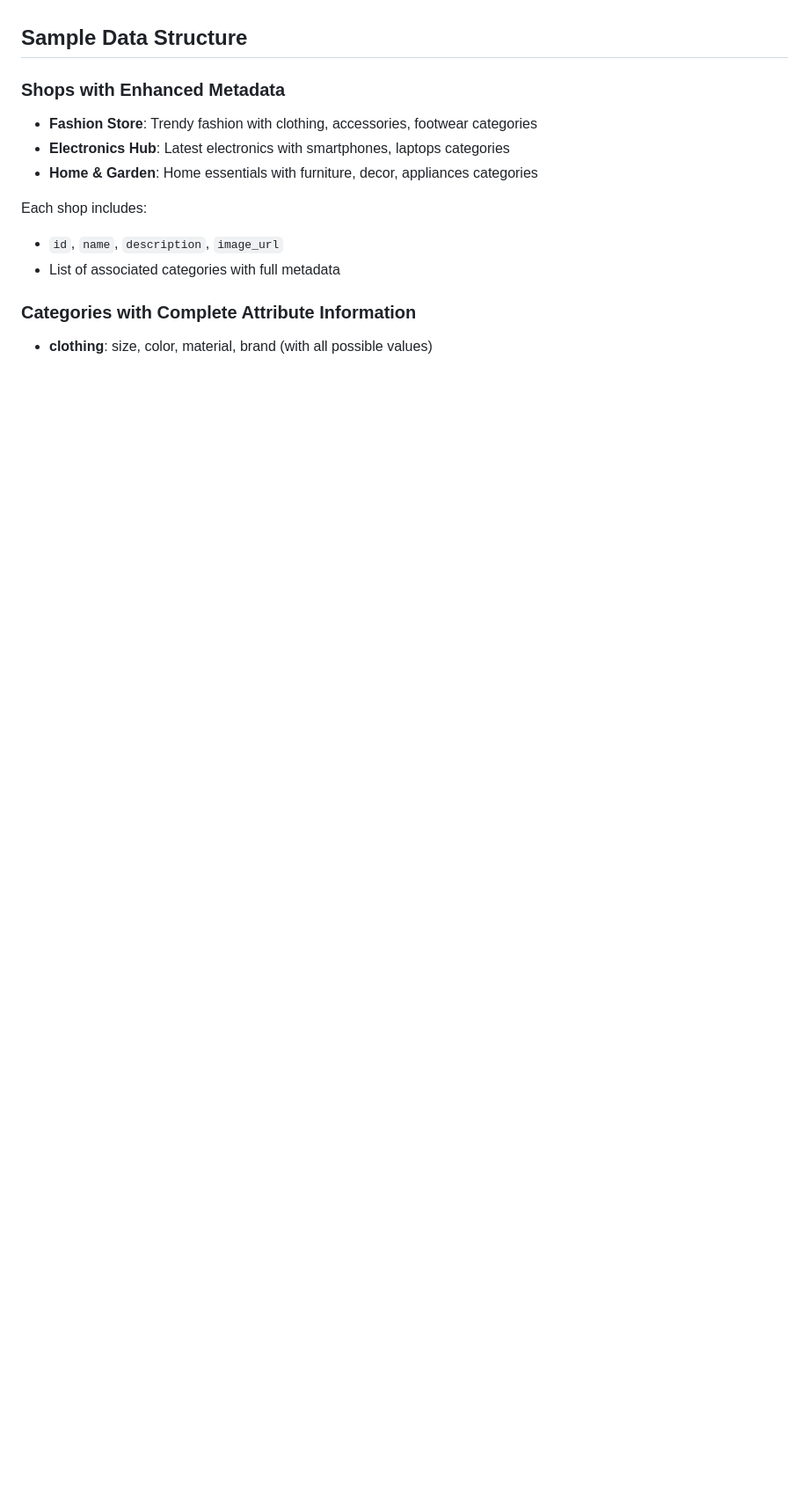
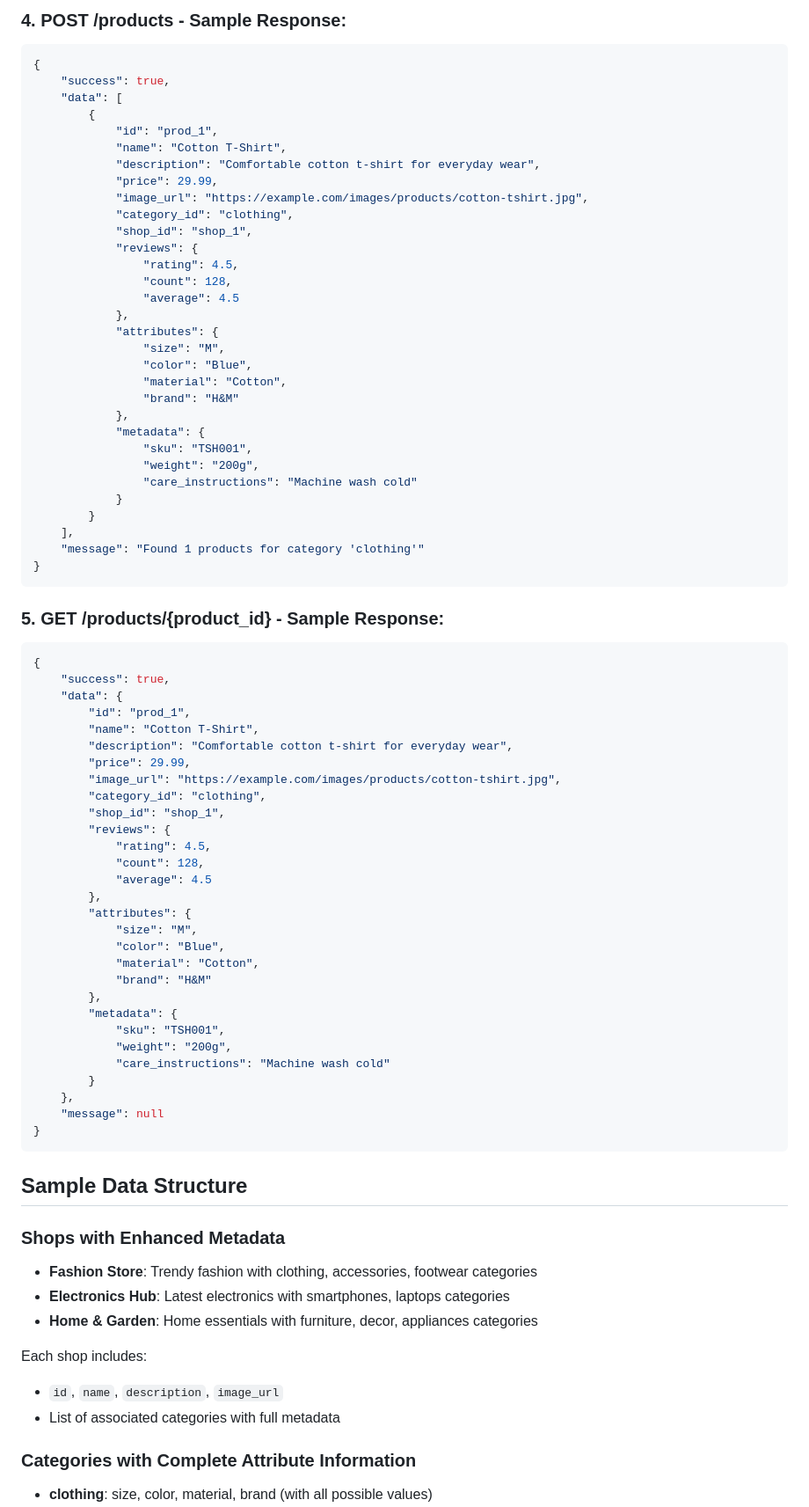
Before and after one commit to agarwal-manav/buzzhacks, a Markdown page: README.md, the part around one of its changes. Shown at 88% size. GitHub-like rendering; blank space fills up the shorter version.

Commit message:
added sample response

````diff
--- a/README.md
+++ b/README.md
@@ -95,3 +180,70 @@ Once the server is running, you can access:
+### 4. POST /products - Sample Response:
+```json
+{
+    "success": true,
+    "data": [
+        {
+            "id": "prod_1",
+            "name": "Cotton T-Shirt",
+            "description": "Comfortable cotton t-shirt for everyday wear",
+            "price": 29.99,
+            "image_url": "https://example.com/images/products/cotton-tshirt.jpg",
+            "category_id": "clothing",
+            "shop_id": "shop_1",
+            "reviews": {
+                "rating": 4.5,
+                "count": 128,
+                "average": 4.5
+            },
+            "attributes": {
+                "size": "M",
+                "color": "Blue",
+                "material": "Cotton",
+                "brand": "H&M"
+            },
+            "metadata": {
+                "sku": "TSH001",
+                "weight": "200g",
+                "care_instructions": "Machine wash cold"
+            }
+        }
+    ],
+    "message": "Found 1 products for category 'clothing'"
+}
+```
+
+### 5. GET /products/{product_id} - Sample Response:
+```json
+{
+    "success": true,
+    "data": {
+        "id": "prod_1",
+        "name": "Cotton T-Shirt",
+        "description": "Comfortable cotton t-shirt for everyday wear",
+        "price": 29.99,
+        "image_url": "https://example.com/images/products/cotton-tshirt.jpg",
+        "category_id": "clothing",
+        "shop_id": "shop_1",
+        "reviews": {
+            "rating": 4.5,
+            "count": 128,
+            "average": 4.5
+        },
+        "attributes": {
+            "size": "M",
+            "color": "Blue",
+            "material": "Cotton",
+            "brand": "H&M"
+        },
+        "metadata": {
+            "sku": "TSH001",
+            "weight": "200g",
+            "care_instructions": "Machine wash cold"
+        }
+    },
+    "message": null
+}
+```
 
 ## Sample Data Structure
 
````
Also changed, not shown: other parts of README.md (+85 -0 lines).
